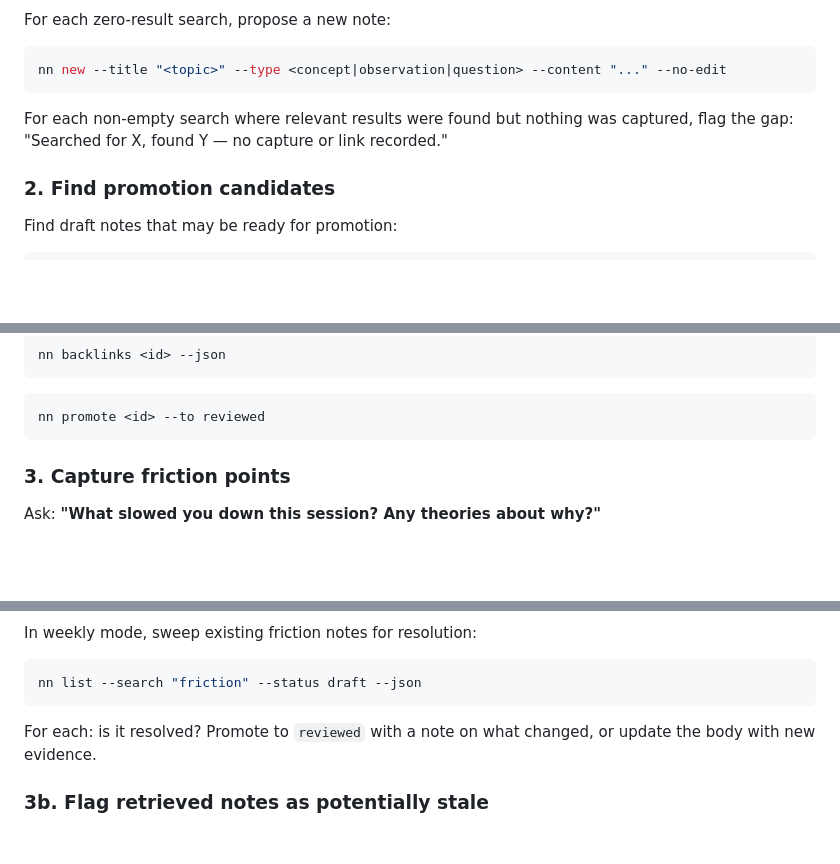
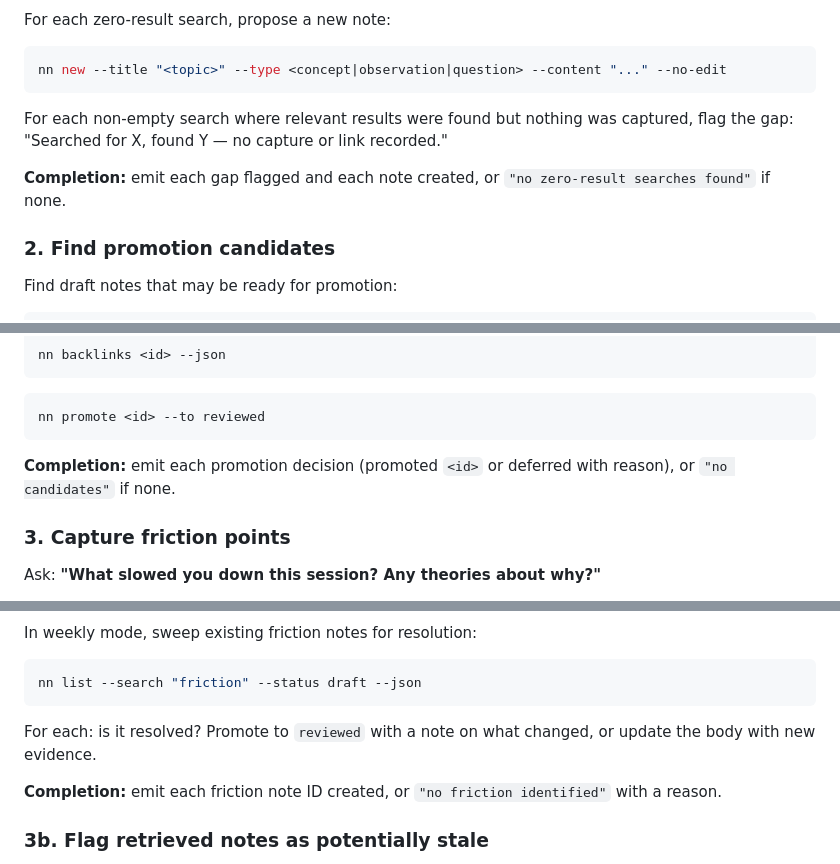
Before and after one commit to jaresty/nn, a Markdown page: skills/nn-session-debrief/SKILL.md, 3 parts joined by grey strips. GitHub-like rendering; blank space fills up the shorter version.

````diff
--- a/skills/nn-session-debrief/SKILL.md
+++ b/skills/nn-session-debrief/SKILL.md
@@ -57,6 +80,8 @@ nn new --title "<topic>" --type <concept|observation|question> --content "..." -
 ```
 
 For each non-empty search where relevant results were found but nothing was captured, flag the gap: "Searched for X, found Y — no capture or link recorded."
+
+**Completion:** emit each gap flagged and each note created, or `"no zero-result searches found"` if none.
 
 ### 2. Find promotion candidates
 
@@ -80,6 +105,8 @@ nn backlinks <id> --json
 ```
 nn promote <id> --to reviewed
 ```
+
+**Completion:** emit each promotion decision (promoted `<id>` or deferred with reason), or `"no candidates"` if none.
 
 ### 3. Capture friction points
 
@@ -114,6 +141,8 @@ nn list --search "friction" --status draft --json
 
 For each: is it resolved? Promote to `reviewed` with a note on what changed, or update the body with new evidence.
 
+**Completion:** emit each friction note ID created, or `"no friction identified"` with a reason.
+
 ### 3b. Flag retrieved notes as potentially stale
 
 Scan the conversation transcript for `nn show <id>` calls made this session (excluding virtual notes). For each real note that was shown, run:
````
Also changed, not shown: other parts of skills/nn-session-debrief/SKILL.md (+33 -0 lines).
